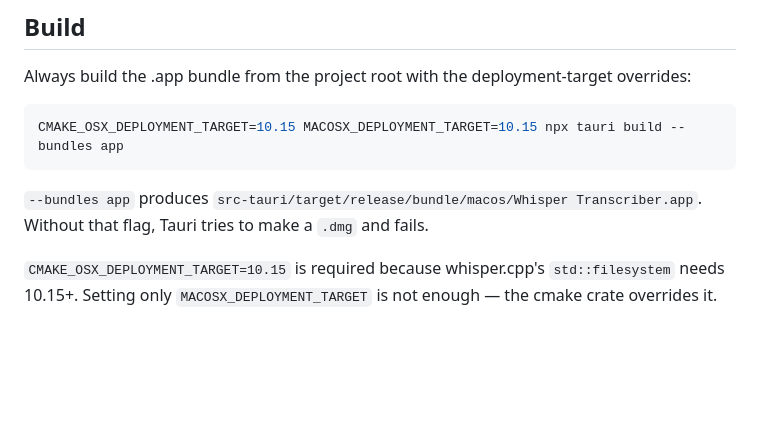
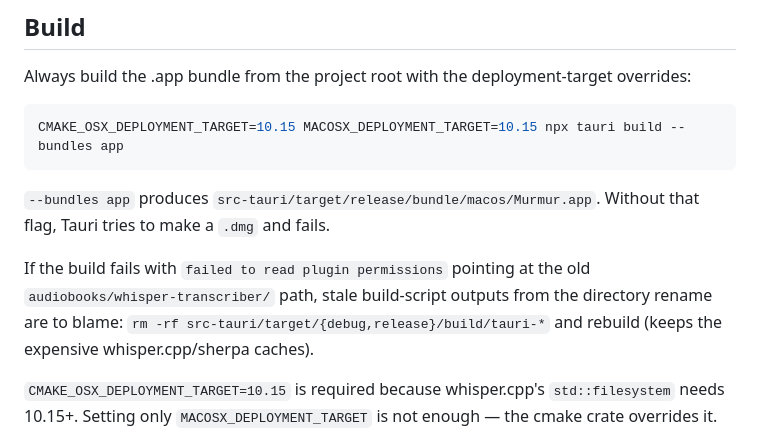
Before and after one commit to jowtron/murmur, a Markdown page: CLAUDE.md, the part around the change. Rendered like a GitHub page; blank space fills up the shorter version.

Commit message:
CLAUDE.md: bundle is Murmur.app now; note stale-build-cache fix
Co-Authored-By: Claude Opus 4.8 <noreply@anthropic.com>

````diff
--- a/CLAUDE.md
+++ b/CLAUDE.md
@@ -12,7 +12,9 @@ Always build the .app bundle from the project root with the deployment-target ov
 CMAKE_OSX_DEPLOYMENT_TARGET=10.15 MACOSX_DEPLOYMENT_TARGET=10.15 npx tauri build --bundles app
 ```
 
-`--bundles app` produces `src-tauri/target/release/bundle/macos/Whisper Transcriber.app`. Without that flag, Tauri tries to make a `.dmg` and fails.
+`--bundles app` produces `src-tauri/target/release/bundle/macos/Murmur.app`. Without that flag, Tauri tries to make a `.dmg` and fails.
+
+If the build fails with `failed to read plugin permissions` pointing at the old `audiobooks/whisper-transcriber/` path, stale build-script outputs from the directory rename are to blame: `rm -rf src-tauri/target/{debug,release}/build/tauri-*` and rebuild (keeps the expensive whisper.cpp/sherpa caches).
 
 `CMAKE_OSX_DEPLOYMENT_TARGET=10.15` is required because whisper.cpp's `std::filesystem` needs 10.15+. Setting only `MACOSX_DEPLOYMENT_TARGET` is not enough — the cmake crate overrides it.
 
````
